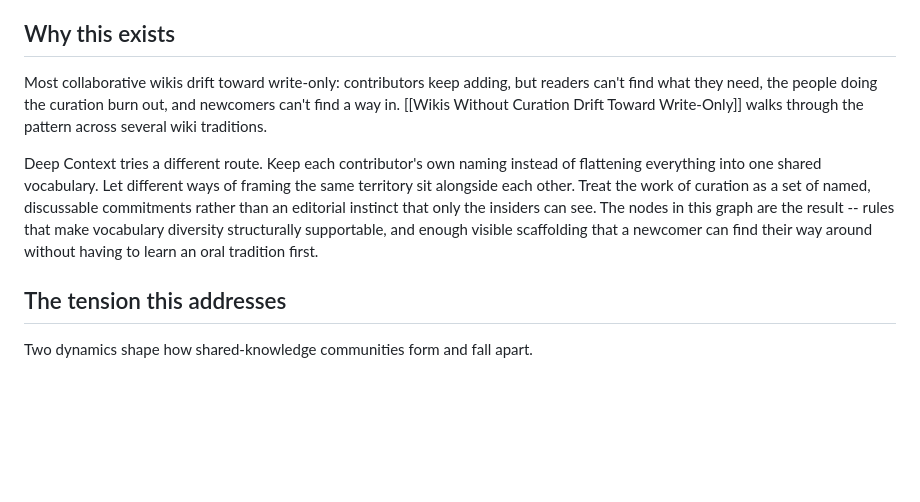
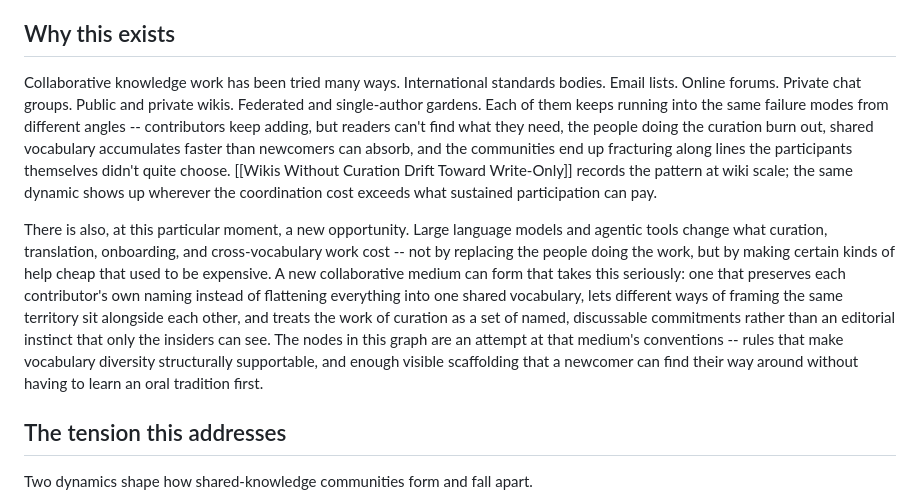
Before and after one commit to ChristopherA/DeepContext.com, a Markdown page: landing.md, the part around the change. Rendered like a GitHub page; blank space fills up the shorter version.

Commit message:
Broaden 'Why this exists' beyond wikis; name the new-medium opportunity
The drift-to-write-only pattern appears across international standards, email lists, online forums, private chat groups, and gardens -- not just wikis. The rewrite names the wider set and frames the wiki Observation as one scale of the general dynamic.

Adds the new-medium framing explicitly: LLMs and agentic tools change the economics of curation, translation, onboarding, and cross-vocabulary work in ways that open space for a different kind of collaborative medium. The graph's conventions are named as an attempt at that medium's conventions, not as the vision achieved.

Signed-off-by: Christopher Allen <ChristopherA@LifeWithAlacrity.com>

```diff
--- a/landing.md
+++ b/landing.md
@@ -21,19 +21,30 @@ prior attempt.
 
 ## Why this exists
 
-Most collaborative wikis drift toward write-only: contributors keep adding,
-but readers can't find what they need, the people doing the curation burn out,
-and newcomers can't find a way in. [[Wikis Without Curation Drift Toward Write-Only]]
-walks through the pattern across several wiki traditions.
+Collaborative knowledge work has been tried many ways. International
+standards bodies. Email lists. Online forums. Private chat groups. Public
+and private wikis. Federated and single-author gardens. Each of them keeps
+running into the same failure modes from different angles -- contributors
+keep adding, but readers can't find what they need, the people doing the
+curation burn out, shared vocabulary accumulates faster than newcomers can
+absorb, and the communities end up fracturing along lines the participants
+themselves didn't quite choose. [[Wikis Without Curation Drift Toward Write-Only]]
+records the pattern at wiki scale; the same dynamic shows up wherever the
+coordination cost exceeds what sustained participation can pay.
 
-Deep Context tries a different route. Keep each contributor's own naming
-instead of flattening everything into one shared vocabulary. Let different
-ways of framing the same territory sit alongside each other. Treat the work
-of curation as a set of named, discussable commitments rather than an
-editorial instinct that only the insiders can see. The nodes in this graph
-are the result -- rules that make vocabulary diversity structurally
-supportable, and enough visible scaffolding that a newcomer can find their
-way around without having to learn an oral tradition first.
+There is also, at this particular moment, a new opportunity. Large language
+models and agentic tools change what curation, translation, onboarding, and
+cross-vocabulary work cost -- not by replacing the people doing the work,
+but by making certain kinds of help cheap that used to be expensive. A new
+collaborative medium can form that takes this seriously: one that preserves
+each contributor's own naming instead of flattening everything into one
+shared vocabulary, lets different ways of framing the same territory sit
+alongside each other, and treats the work of curation as a set of named,
+discussable commitments rather than an editorial instinct that only the
+insiders can see. The nodes in this graph are an attempt at that medium's
+conventions -- rules that make vocabulary diversity structurally supportable,
+and enough visible scaffolding that a newcomer can find their way around
+without having to learn an oral tradition first.
 
 ## The tension this addresses
 
```
